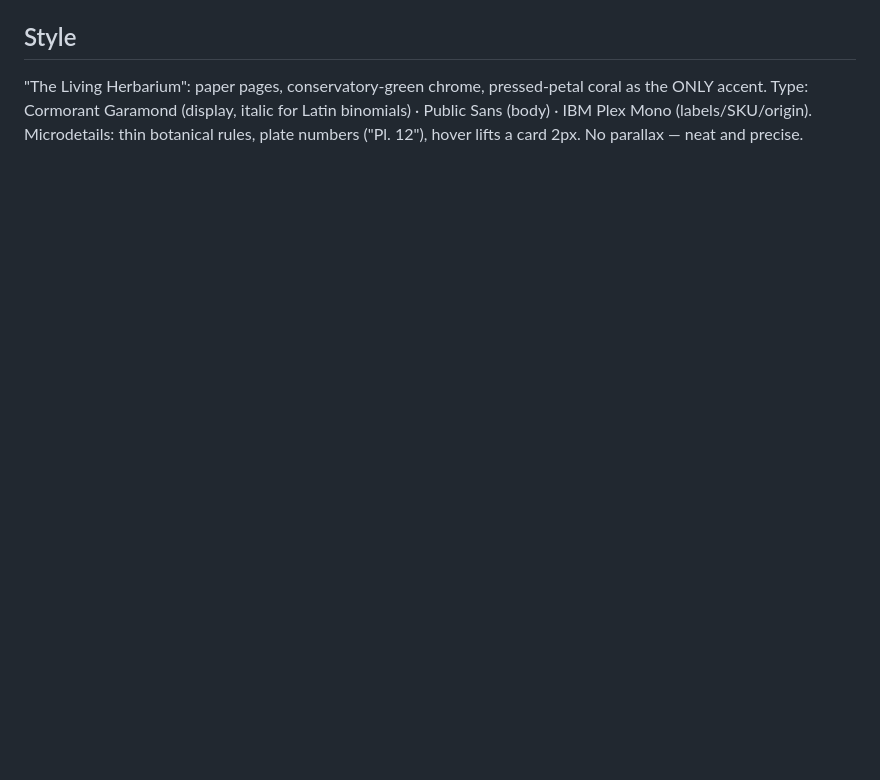
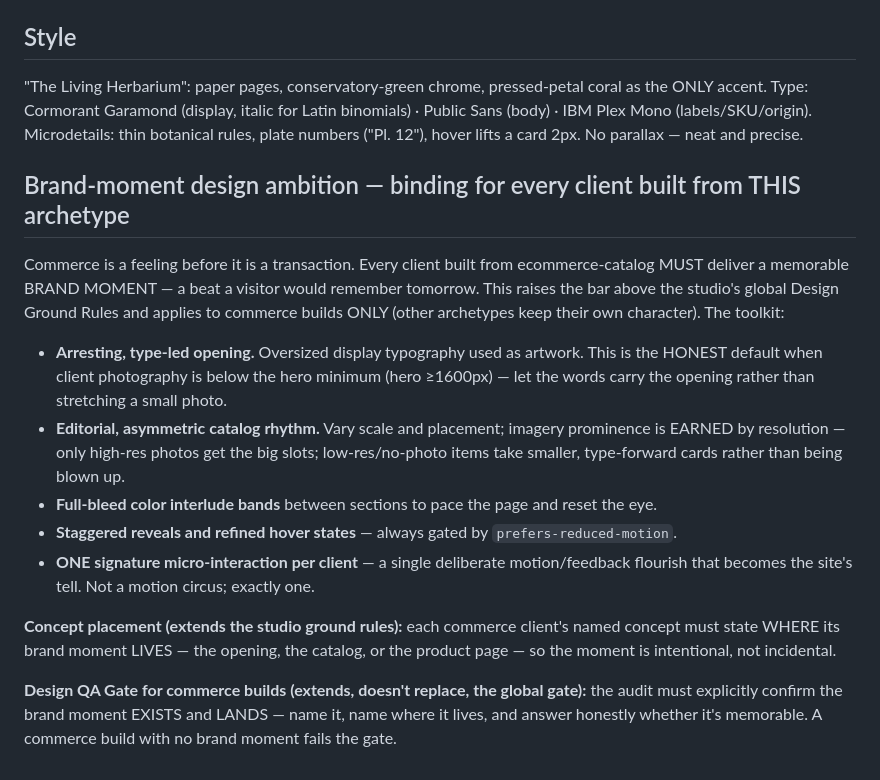
Before and after one commit to fringil2026/Renatus, a Markdown page: templates/ecommerce-catalog/CLAUDE.md, the part around the change. Rendered like a GitHub page; blank space fills up the shorter version.

Commit message:
ecommerce-catalog: scope the 'brand moment' ambition to this archetype
Add a binding 'Brand-moment design ambition' section to the ecommerce-catalog
CLAUDE.md: type-led opening (honest default below hero min), editorial
asymmetric catalog rhythm (imagery prominence earned by resolution),
full-bleed color interludes, staggered reveals + refined hovers (reduced-
motion always), ONE signature micro-interaction per client. The client's
named concept must say WHERE its brand moment lives; the commerce Design QA
Gate audits that it exists and lands. Extends — does not change — the global
Design Ground Rules. Commerce-only; nerc-cip-base and the studio doctrine
untouched.

Co-Authored-By: Claude Opus 4.8 (1M context) <noreply@anthropic.com>

```diff
--- a/templates/ecommerce-catalog/CLAUDE.md
+++ b/templates/ecommerce-catalog/CLAUDE.md
@@ -64,3 +64,27 @@ in `src/styles/global.css` (mirror `tokens.json`).
 ONLY accent. Type: Cormorant Garamond (display, italic for Latin binomials) · Public Sans
 (body) · IBM Plex Mono (labels/SKU/origin). Microdetails: thin botanical rules, plate
 numbers ("Pl. 12"), hover lifts a card 2px. No parallax — neat and precise.
+
+## Brand-moment design ambition — binding for every client built from THIS archetype
+Commerce is a feeling before it is a transaction. Every client built from ecommerce-catalog MUST
+deliver a memorable BRAND MOMENT — a beat a visitor would remember tomorrow. This raises the bar
+above the studio's global Design Ground Rules and applies to commerce builds ONLY (other archetypes
+keep their own character). The toolkit:
+- **Arresting, type-led opening.** Oversized display typography used as artwork. This is the HONEST
+  default when client photography is below the hero minimum (hero ≥1600px) — let the words carry
+  the opening rather than stretching a small photo.
+- **Editorial, asymmetric catalog rhythm.** Vary scale and placement; imagery prominence is EARNED
+  by resolution — only high-res photos get the big slots; low-res/no-photo items take smaller,
+  type-forward cards rather than being blown up.
+- **Full-bleed color interlude bands** between sections to pace the page and reset the eye.
+- **Staggered reveals and refined hover states** — always gated by `prefers-reduced-motion`.
+- **ONE signature micro-interaction per client** — a single deliberate motion/feedback flourish
+  that becomes the site's tell. Not a motion circus; exactly one.
+
+**Concept placement (extends the studio ground rules):** each commerce client's named concept must
+state WHERE its brand moment LIVES — the opening, the catalog, or the product page — so the moment
+is intentional, not incidental.
+
+**Design QA Gate for commerce builds (extends, doesn't replace, the global gate):** the audit must
+explicitly confirm the brand moment EXISTS and LANDS — name it, name where it lives, and answer
+honestly whether it's memorable. A commerce build with no brand moment fails the gate.
```
